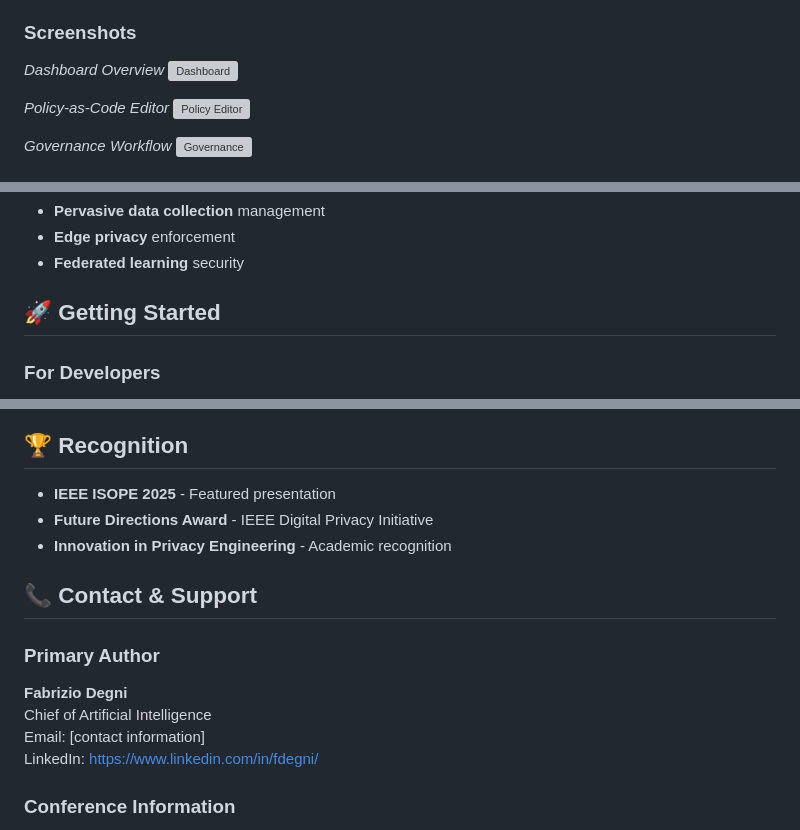
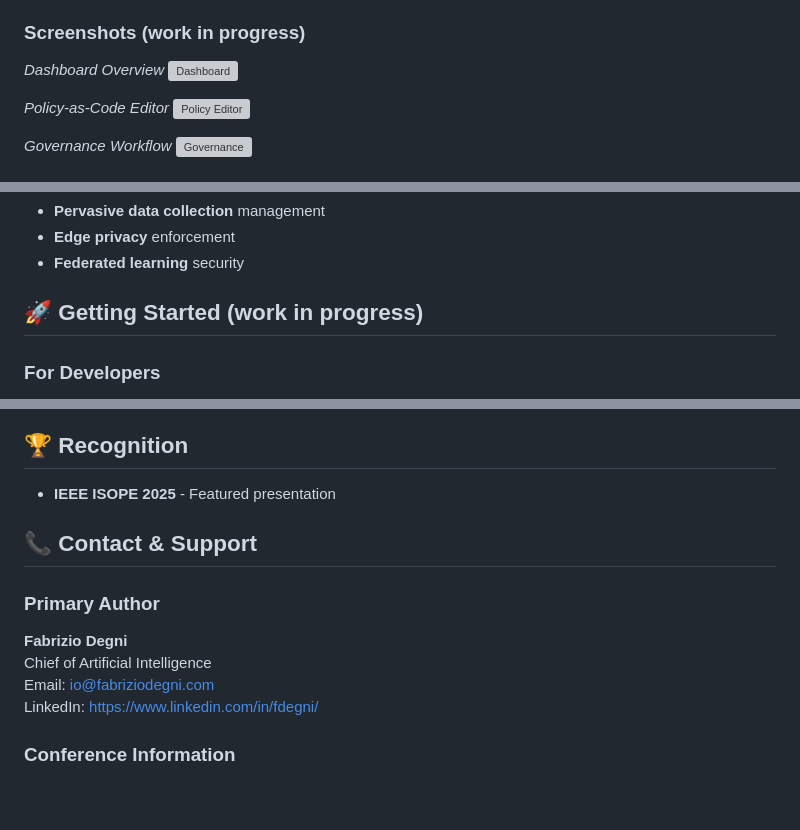
Before and after one commit to sev7enITA/DDPFramework, a Markdown page: README.md, 3 parts joined by grey strips. Rendered like a GitHub page; blank space fills up the shorter version; grey boxes are pictures that could not be loaded.

```diff
--- a/README.md
+++ b/README.md
@@ -176,7 +176,7 @@ The interactive demo showcases all three modules of the DDP Framework:
 - **Threat Modeling** - Future-proofing against quantum computing and BCIs
 - **Simulation Mode** - Demonstrates framework responses to various scenarios
 
-### Screenshots
+### Screenshots (work in progress)
 
 *Dashboard Overview*
 ![Dashboard](docs/images/dashboard.png)
@@ -256,7 +256,7 @@ The DDP Framework is designed to address emerging privacy challenges:
 - **Edge privacy** enforcement
 - **Federated learning** security
 
-## 🚀 Getting Started
+## 🚀 Getting Started (work in progress)
 
 ### For Developers
 1. Clone the repository
@@ -347,15 +347,14 @@ This project implements privacy by design principles:
 ## 🏆 Recognition
 
 - **IEEE ISOPE 2025** - Featured presentation
-- **Future Directions Award** - IEEE Digital Privacy Initiative
-- **Innovation in Privacy Engineering** - Academic recognition
+
 
 ## 📞 Contact & Support
 
 ### Primary Author
 **Fabrizio Degni**
 Chief of Artificial Intelligence
-Email: [contact information]
+Email: io@fabriziodegni.com
 LinkedIn: [https://www.linkedin.com/in/fdegni/](https://www.linkedin.com/in/fdegni/)
 
 ### Conference Information
```
Also changed, not shown: other parts of README.md (+5 -5 lines).
